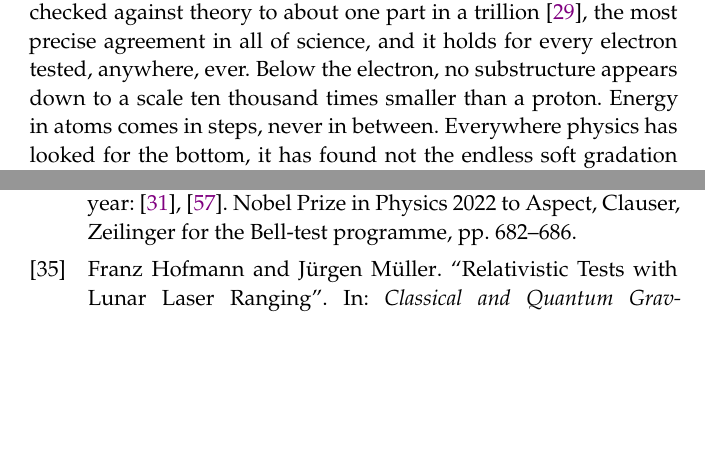
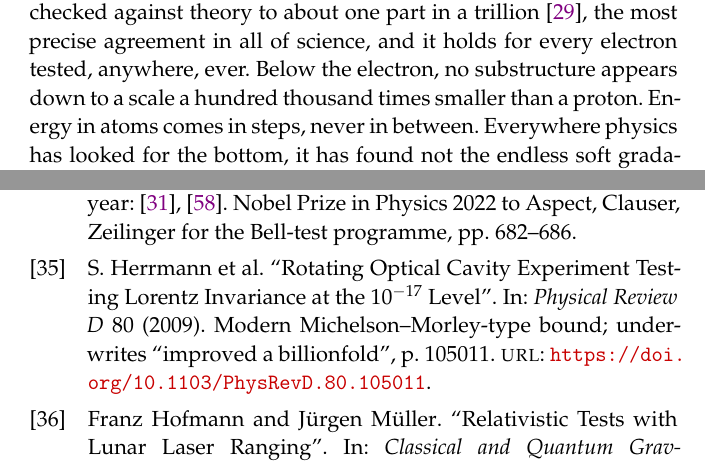
Before and after one commit to nielsbj/billiard-ball-universe, a LaTeX thesis (billiard_ball_universe.tex, which reads ref.bib): two parts of pages 104 and 138 of 143, joined at a grey line, cut so that both start at the same text, the shorter picture padded with empty space. Compiled offline with pdfLaTeX.

Commit message:
post-stage2: micro-patches A-C, E (author-approved)
bell1987 doubled at the star-witness sentence; substructure bound
updated to the current ~1e-20 m ('a hundred thousand times smaller than
a proton'); Lorentz wording made historically exact (1892-onward,
'would produce'); herrmann2009 added and cited (verified: PRD 80,
105011 (2009), dc/c ~ 1e-17 -> 'improved a billionfold' holds against
MM's ~1e-8).

Co-Authored-By: Claude Fable 5 <noreply@anthropic.com>

```diff
--- a/billiard_ball_universe.tex
+++ b/billiard_ball_universe.tex
@@ -1464,7 +1464,7 @@ The reply available is averaging: perhaps the orbital plane precesses --- tumble
 
 Now the deepest one. It has appeared in every chapter of this book's second half, each time from a new angle, and this is where it must be faced whole.
 
-Nature is \emph{exact}. Every electron matches every other to every decimal place ever measured --- the electron's magnetic behavior has been checked against theory to about one part in a trillion~\cite{fan2023}, the most precise agreement in all of science, and it holds for every electron tested, anywhere, ever. Below the electron, no substructure appears down to a scale ten thousand times smaller than a proton. Energy in atoms comes in steps, never in between. Everywhere physics has looked for the bottom, it has found not the endless soft gradation a crowd would suggest, but hard, discrete, perfectly repeated exactness --- as if the universe were built from a small catalogue of identical parts and the catalogue were enforced. This is quantization, and it is, on its face, the flat denial of everything this book proposes: nature exhibiting a bottom, and exhibiting it with twelve decimal places of confidence.
+Nature is \emph{exact}. Every electron matches every other to every decimal place ever measured --- the electron's magnetic behavior has been checked against theory to about one part in a trillion~\cite{fan2023}, the most precise agreement in all of science, and it holds for every electron tested, anywhere, ever. Below the electron, no substructure appears down to a scale a hundred thousand times smaller than a proton. Energy in atoms comes in steps, never in between. Everywhere physics has looked for the bottom, it has found not the endless soft gradation a crowd would suggest, but hard, discrete, perfectly repeated exactness --- as if the universe were built from a small catalogue of identical parts and the catalogue were enforced. This is quantization, and it is, on its face, the flat denial of everything this book proposes: nature exhibiting a bottom, and exhibiting it with twelve decimal places of confidence.
 
 Chapter 6 planted the toy's one possible answer, and here it must carry the full weight: \emph{resonance.} A plucked string, though it is a continuous object with infinitely many conceivable vibrations, sounds only its discrete harmonics --- because only whole numbers of half-waves fit, and fitting has no almost. Discreteness, exactness, perfect reproducibility: all emerging from a continuous medium, because persistence is an all-or-nothing affair. If the electron is a \emph{harmonic of the crowd} --- one of the few closed circulations that does not unwind --- then every electron is identical for the same reason every equal string's third harmonic is identical, and quantization stops being the refutation of the continuum and becomes its \emph{signature}. The bottom physics keeps finding would be real, but it would be a bottom of \emph{stability}, not of substance --- the floor below which nothing persists, not the floor below which nothing exists. Fifty meters down in the ocean there are no waves; there is still water.
 
--- a/ref.bib
+++ b/ref.bib
@@ -622,6 +622,17 @@
   note      = {The null result for the ether rest frame}
 }
 
+@article{herrmann2009,
+  author    = {Herrmann, S. and Senger, A. and M{\"o}hle, K. and Nagel, M. and Kovalchuk, E. V. and Peters, A.},
+  title     = {Rotating Optical Cavity Experiment Testing {L}orentz Invariance at the $10^{-17}$ Level},
+  journal   = {Physical Review D},
+  volume    = {80},
+  pages     = {105011},
+  year      = {2009},
+  url       = {https://doi.org/10.1103/PhysRevD.80.105011},
+  note      = {Modern Michelson--Morley-type bound; underwrites ``improved a billionfold''}
+}
+
 @article{ligo2016,
   author    = {Abbott, B. P. and others},
   collaboration = {LIGO Scientific Collaboration and Virgo Collaboration},
```
Also changed, not shown: billiard_ball_universe.tex (6 more changed lines).
